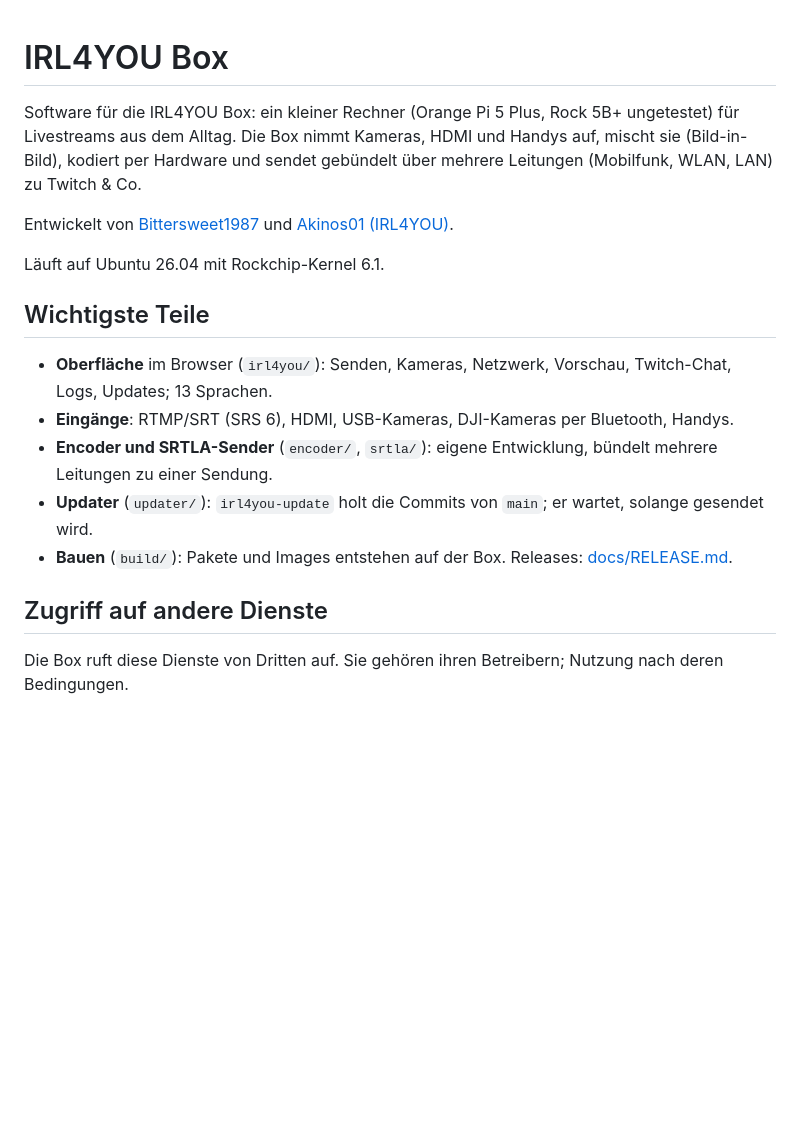
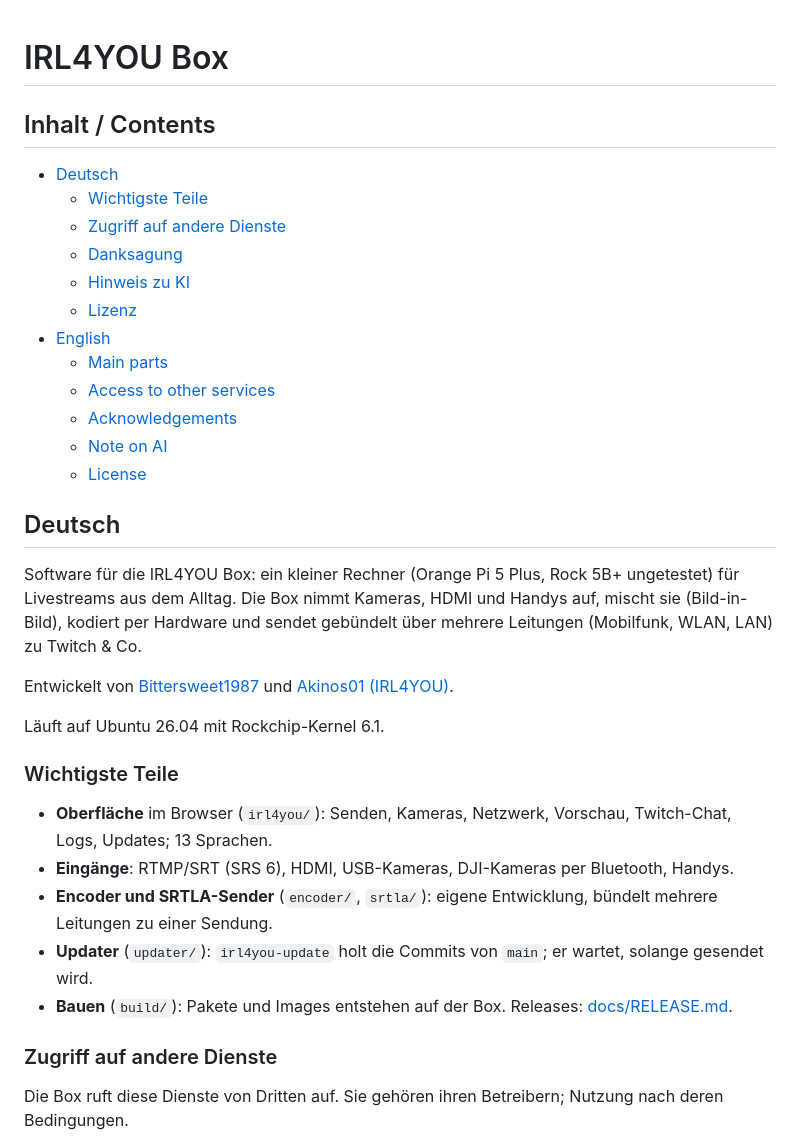
Before and after one commit to Bittersweet1987/irl4you_2604, a Markdown page: README.md, the part around one of its changes. GitHub-like rendering; blank space fills up the shorter version.

```diff
--- a/README.md
+++ b/README.md
@@ -1,4 +1,21 @@
 # IRL4YOU Box
+
+## Inhalt / Contents
+
+- [Deutsch](#deutsch)
+  - [Wichtigste Teile](#wichtigste-teile)
+  - [Zugriff auf andere Dienste](#zugriff-auf-andere-dienste)
+  - [Danksagung](#danksagung)
+  - [Hinweis zu KI](#hinweis-zu-ki)
+  - [Lizenz](#lizenz)
+- [English](#english)
+  - [Main parts](#main-parts)
+  - [Access to other services](#access-to-other-services)
+  - [Acknowledgements](#acknowledgements)
+  - [Note on AI](#note-on-ai)
+  - [License](#license)
+
+## Deutsch
 
 Software für die IRL4YOU Box: ein kleiner Rechner (Orange Pi 5 Plus, Rock 5B+ ungetestet) für Livestreams aus dem Alltag. Die Box nimmt Kameras, HDMI und Handys auf, mischt sie (Bild-in-Bild), kodiert per Hardware und sendet gebündelt über mehrere Leitungen (Mobilfunk, WLAN, LAN) zu Twitch & Co.
 
@@ -6,7 +23,7 @@ Entwickelt von [Bittersweet1987](https://discord.com/users/232451293040476160) u
 
 Läuft auf Ubuntu 26.04 mit Rockchip-Kernel 6.1.
 
-## Wichtigste Teile
+### Wichtigste Teile
 
 - **Oberfläche** im Browser (`irl4you/`): Senden, Kameras, Netzwerk, Vorschau, Twitch-Chat, Logs, Updates; 13 Sprachen.
 - **Eingänge**: RTMP/SRT (SRS 6), HDMI, USB-Kameras, DJI-Kameras per Bluetooth, Handys.
@@ -14,7 +31,7 @@ Läuft auf Ubuntu 26.04 mit Rockchip-Kernel 6.1.
 - **Updater** (`updater/`): `irl4you-update` holt die Commits von `main`; er wartet, solange gesendet wird.
 - **Bauen** (`build/`): Pakete und Images entstehen auf der Box. Releases: [docs/RELEASE.md](docs/RELEASE.md).
 
-## Zugriff auf andere Dienste
+### Zugriff auf andere Dienste
 
 Die Box ruft diese Dienste von Dritten auf. Sie gehören ihren Betreibern; Nutzung nach deren Bedingungen.
 
```
Also changed, not shown: other parts of README.md (+53 -3 lines).
